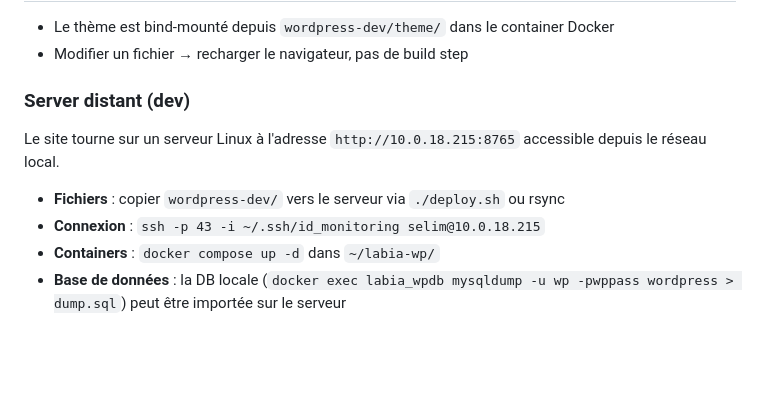
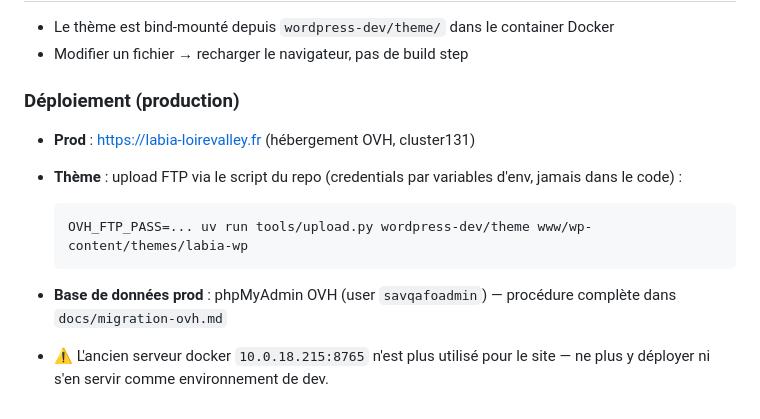
Before and after one commit to LAB-IA-Loire-valley/LAB-IA-Loire-valley.github.io, a Markdown page: AGENTS.md, the part around the change. Rendered like a GitHub page; blank space fills up the shorter version.

Commit message:
docs: abandonner l'ancien serveur docker 10.0.18.215 (dev local + prod OVH)

````diff
--- a/AGENTS.md
+++ b/AGENTS.md
@@ -37,11 +37,14 @@ Les pages avec contenu éditable depuis l'admin utilisent des boucles CPT dans l
 - Le thème est bind-mounté depuis `wordpress-dev/theme/` dans le container Docker
 - Modifier un fichier → recharger le navigateur, pas de build step
 
-### Server distant (dev)
+### Déploiement (production)
 
-Le site tourne sur un serveur Linux à l'adresse `http://10.0.18.215:8765` accessible depuis le réseau local.
+- **Prod** : https://labia-loirevalley.fr (hébergement OVH, cluster131)
+- **Thème** : upload FTP via le script du repo (credentials par variables d'env, jamais dans le code) :
 
-- **Fichiers** : copier `wordpress-dev/` vers le serveur via `./deploy.sh` ou rsync
-- **Connexion** : `ssh -p 43 -i ~/.ssh/id_monitoring selim@10.0.18.215`
-- **Containers** : `docker compose up -d` dans `~/labia-wp/`
-- **Base de données** : la DB locale (`docker exec labia_wpdb mysqldump -u wp -pwppass wordpress > dump.sql`) peut être importée sur le serveur
+  ```bash
+  OVH_FTP_PASS=... uv run tools/upload.py wordpress-dev/theme www/wp-content/themes/labia-wp
+  ```
+
+- **Base de données prod** : phpMyAdmin OVH (user `savqafoadmin`) — procédure complète dans `docs/migration-ovh.md`
+- ⚠️ L'ancien serveur docker `10.0.18.215:8765` n'est plus utilisé pour le site — ne plus y déployer ni s'en servir comme environnement de dev.
````
Also changed, not shown: docs/migration-ovh.md (+1 -1 lines).
